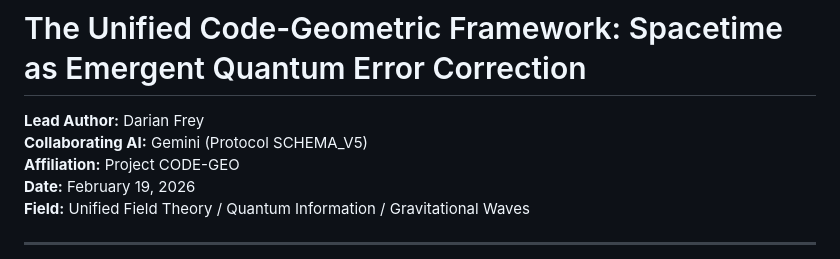
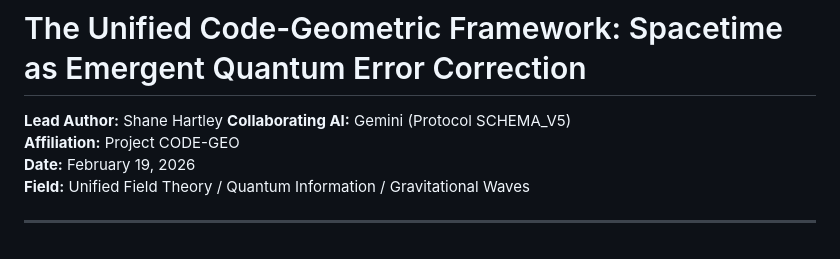
Before and after one commit to Darian-Frey/CODE-GEO, a Markdown page: manuscripts/CODE_GEO_MONOGRAPH.md, the part around the change. Rendered like a GitHub page.

Commit message:
Update lead author from Darian Frey to Shane Hartley

```diff
--- a/manuscripts/CODE_GEO_MONOGRAPH.md
+++ b/manuscripts/CODE_GEO_MONOGRAPH.md
@@ -1,6 +1,6 @@
 # The Unified Code-Geometric Framework: Spacetime as Emergent Quantum Error Correction
 
-**Lead Author:** Darian Frey
+**Lead Author:** Shane Hartley
 **Collaborating AI:** Gemini (Protocol SCHEMA_V5)
 **Affiliation:** Project CODE-GEO
 **Date:** February 19, 2026
```
